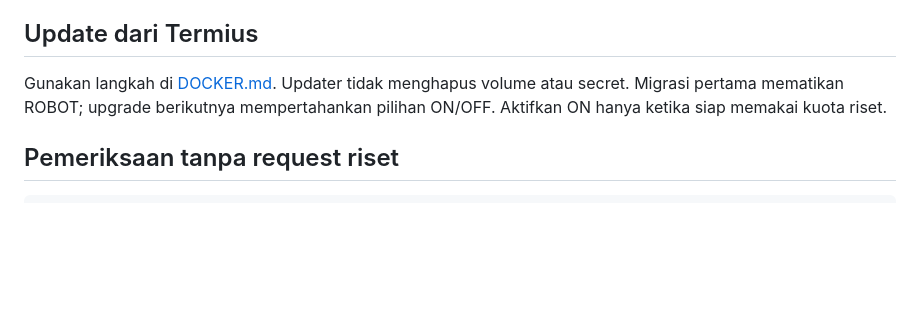
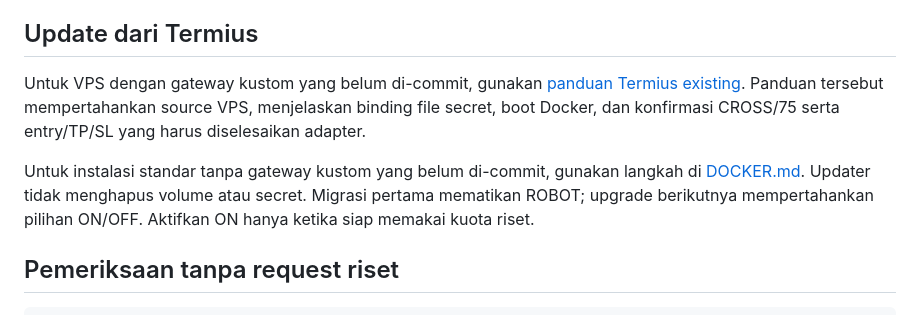
Before and after one commit to harun5231/harun-ai-trading-office, a Markdown page: deploy/ROBOT_24_7.md, the part around the change. Rendered like a GitHub page; blank space fills up the shorter version.

```diff
--- a/deploy/ROBOT_24_7.md
+++ b/deploy/ROBOT_24_7.md
@@ -13,7 +13,13 @@ kerja saat OFF.
 
 ## Update dari Termius
 
-Gunakan langkah di [DOCKER.md](DOCKER.md#update-instalasi-existing). Updater tidak
+Untuk VPS dengan gateway kustom yang belum di-commit, gunakan
+[panduan Termius existing](TERMIUS_24_7.md). Panduan tersebut mempertahankan source
+VPS, menjelaskan binding file secret, boot Docker, dan konfirmasi CROSS/75 serta
+entry/TP/SL yang harus diselesaikan adapter.
+
+Untuk instalasi standar tanpa gateway kustom yang belum di-commit, gunakan
+langkah di [DOCKER.md](DOCKER.md#update-instalasi-existing). Updater tidak
 menghapus volume atau secret. Migrasi pertama mematikan ROBOT; upgrade berikutnya
 mempertahankan pilihan ON/OFF. Aktifkan ON hanya ketika siap memakai kuota riset.
 
```
Also changed, not shown: README.md (+1 -0 lines), deploy/TERMIUS_24_7.md (added, +255 -0 lines).
